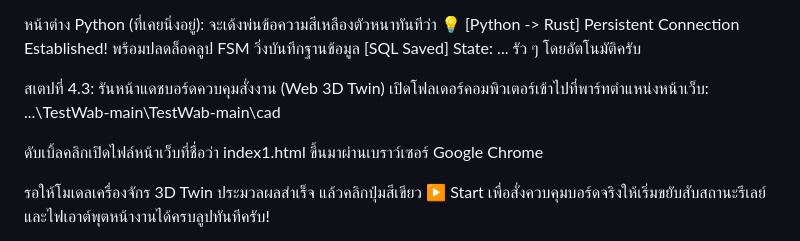
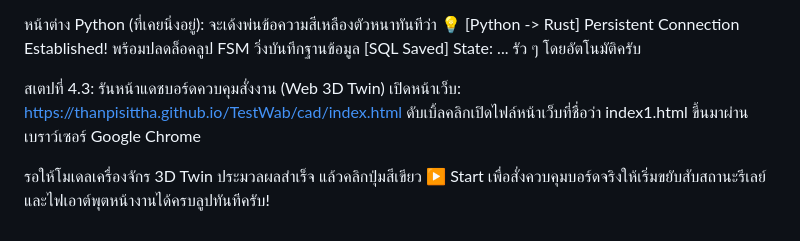
Before and after one commit to Thanpisittha/TestWab, a Markdown page: README.md, the part around the change. Drawn GitHub-style.

```diff
--- a/README.md
+++ b/README.md
@@ -76,8 +76,7 @@ cargo run
 หน้าต่าง Python (ที่เคยนิ่งอยู่): จะเด้งพ่นข้อความสีเหลืองตัวหนาทันทีว่า 💡 [Python -> Rust] Persistent Connection Established! พร้อมปลดล็อคลูป FSM วิ่งบันทึกฐานข้อมูล [SQL Saved] State: ... รัว ๆ โดยอัตโนมัติครับ
 
 สเตปที่ 4.3: รันหน้าแดชบอร์ดควบคุมสั่งงาน (Web 3D Twin)
-เปิดโฟลเดอร์คอมพิวเตอร์เข้าไปที่พาร์ทตำแหน่งหน้าเว็บ: ...\TestWab-main\TestWab-main\cad
-
+เปิดหน้าเว็บ: https://thanpisittha.github.io/TestWab/cad/index.html
 ดับเบิ้ลคลิกเปิดไฟล์หน้าเว็บที่ชื่อว่า index1.html ขึ้นมาผ่านเบราว์เซอร์ Google Chrome
 
 รอให้โมเดลเครื่องจักร 3D Twin ประมวลผลสำเร็จ แล้วคลิกปุ่มสีเขียว ▶ Start เพื่อสั่งควบคุมบอร์ดจริงให้เริ่มขยับสับสถานะรีเลย์และไฟเอาต์พุตหน้างานได้ครบลูปทันทีครับ!
```
